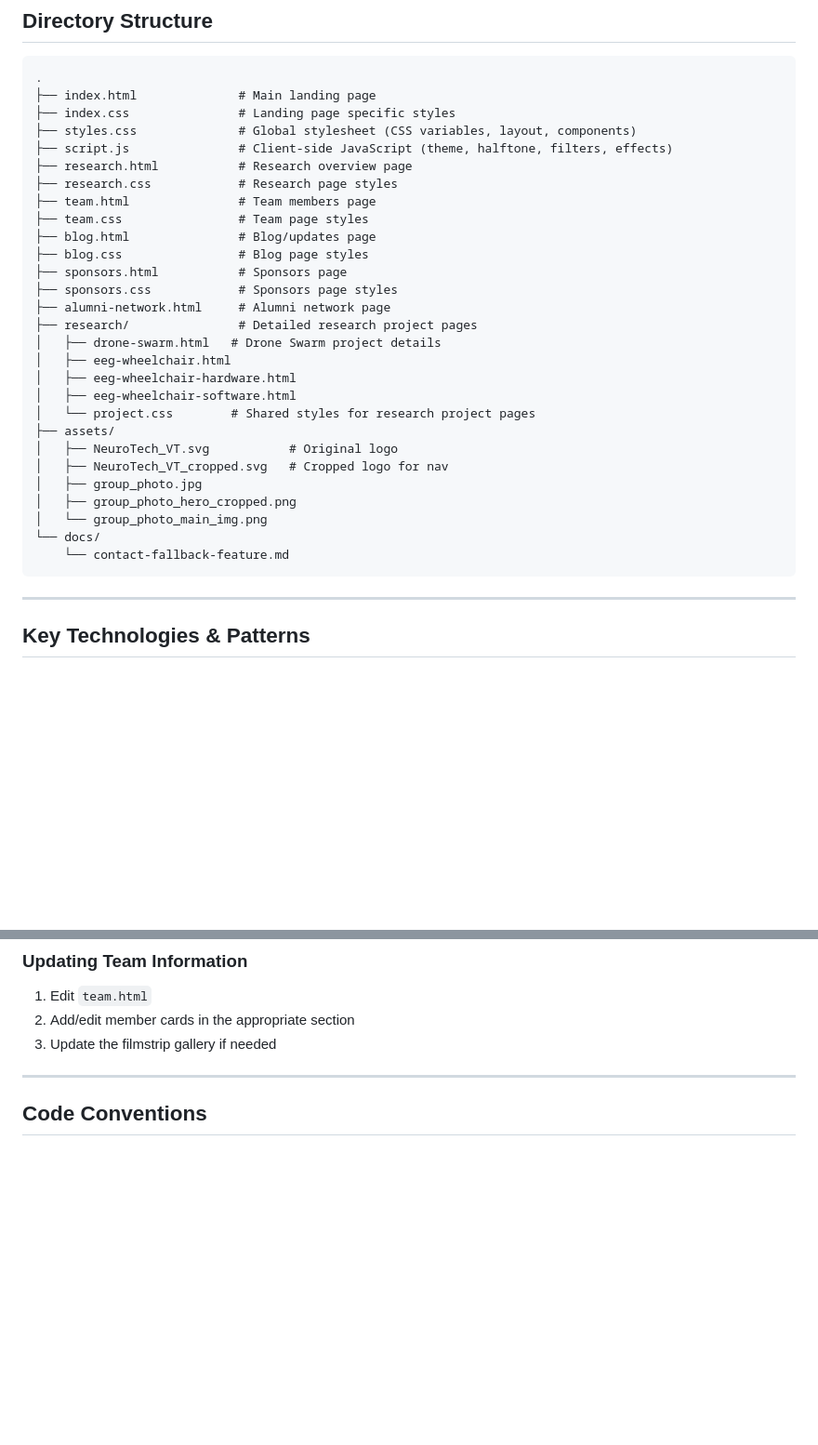
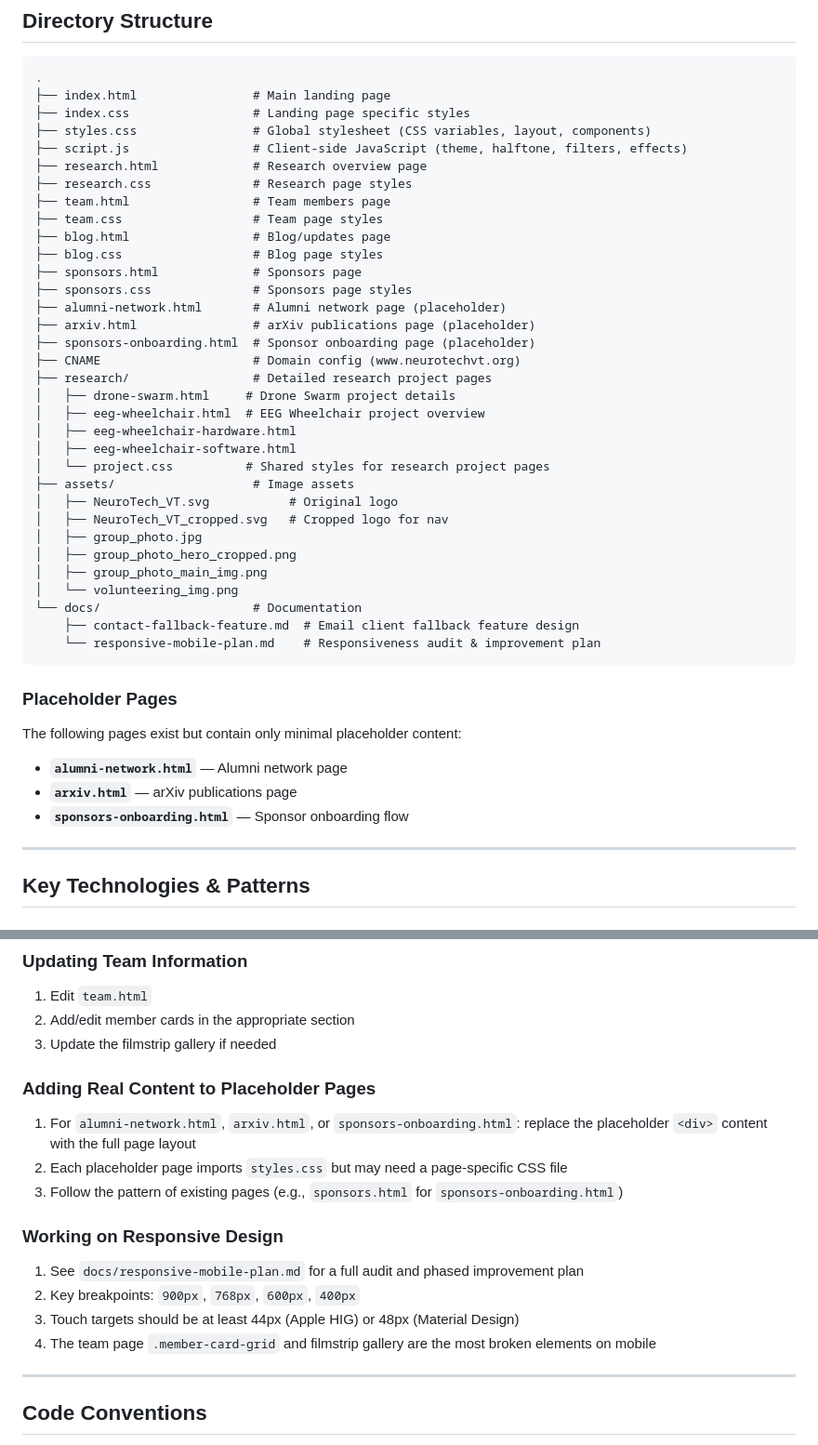
Before and after one commit to NeuroTech-VT/website, a Markdown page: AGENTS.md, 2 parts joined by grey strips. Shown at 93% size. Rendered like a GitHub page; blank space fills up the shorter version.

````diff
--- a/AGENTS.md
+++ b/AGENTS.md
@@ -13,34 +13,46 @@ The primary research project is an **EEG-powered wheelchair add-on** that transl
 
 ```
 .
-├── index.html              # Main landing page
-├── index.css               # Landing page specific styles
-├── styles.css              # Global stylesheet (CSS variables, layout, components)
-├── script.js               # Client-side JavaScript (theme, halftone, filters, effects)
-├── research.html           # Research overview page
-├── research.css            # Research page styles
-├── team.html               # Team members page
-├── team.css                # Team page styles
-├── blog.html               # Blog/updates page
-├── blog.css                # Blog page styles
-├── sponsors.html           # Sponsors page
-├── sponsors.css            # Sponsors page styles
-├── alumni-network.html     # Alumni network page
-├── research/               # Detailed research project pages
-│   ├── drone-swarm.html   # Drone Swarm project details
-│   ├── eeg-wheelchair.html
+├── index.html                # Main landing page
+├── index.css                 # Landing page specific styles
+├── styles.css                # Global stylesheet (CSS variables, layout, components)
+├── script.js                 # Client-side JavaScript (theme, halftone, filters, effects)
+├── research.html             # Research overview page
+├── research.css              # Research page styles
+├── team.html                 # Team members page
+├── team.css                  # Team page styles
+├── blog.html                 # Blog/updates page
+├── blog.css                  # Blog page styles
+├── sponsors.html             # Sponsors page
+├── sponsors.css              # Sponsors page styles
+├── alumni-network.html       # Alumni network page (placeholder)
+├── arxiv.html                # arXiv publications page (placeholder)
+├── sponsors-onboarding.html  # Sponsor onboarding page (placeholder)
+├── CNAME                     # Domain config (www.neurotechvt.org)
+├── research/                 # Detailed research project pages
+│   ├── drone-swarm.html     # Drone Swarm project details
+│   ├── eeg-wheelchair.html  # EEG Wheelchair project overview
 │   ├── eeg-wheelchair-hardware.html
 │   ├── eeg-wheelchair-software.html
-│   └── project.css        # Shared styles for research project pages
-├── assets/
+│   └── project.css          # Shared styles for research project pages
+├── assets/                   # Image assets
 │   ├── NeuroTech_VT.svg           # Original logo
 │   ├── NeuroTech_VT_cropped.svg   # Cropped logo for nav
 │   ├── group_photo.jpg
 │   ├── group_photo_hero_cropped.png
-│   └── group_photo_main_img.png
-└── docs/
-    └── contact-fallback-feature.md
+│   ├── group_photo_main_img.png
+│   └── volunteering_img.png
+└── docs/                     # Documentation
+    ├── contact-fallback-feature.md  # Email client fallback feature design
+    └── responsive-mobile-plan.md    # Responsiveness audit & improvement plan
 ```
+
+### Placeholder Pages
+
+The following pages exist but contain only minimal placeholder content:
+- **`alumni-network.html`** — Alumni network page
+- **`arxiv.html`** — arXiv publications page
+- **`sponsors-onboarding.html`** — Sponsor onboarding flow
 
 ---
 
@@ -98,6 +110,17 @@ python3 -m http.server 8000
 2. Add/edit member cards in the appropriate section
 3. Update the filmstrip gallery if needed
 
+### Adding Real Content to Placeholder Pages
+1. For `alumni-network.html`, `arxiv.html`, or `sponsors-onboarding.html`: replace the placeholder `<div>` content with the full page layout
+2. Each placeholder page imports `styles.css` but may need a page-specific CSS file
+3. Follow the pattern of existing pages (e.g., `sponsors.html` for `sponsors-onboarding.html`)
+
+### Working on Responsive Design
+1. See `docs/responsive-mobile-plan.md` for a full audit and phased improvement plan
+2. Key breakpoints: `900px`, `768px`, `600px`, `400px`
+3. Touch targets should be at least 44px (Apple HIG) or 48px (Material Design)
+4. The team page `.member-card-grid` and filmstrip gallery are the most broken elements on mobile
+
 ---
 
 ## Code Conventions
````
Also changed, not shown: other parts of AGENTS.md (+8 -1 lines).
